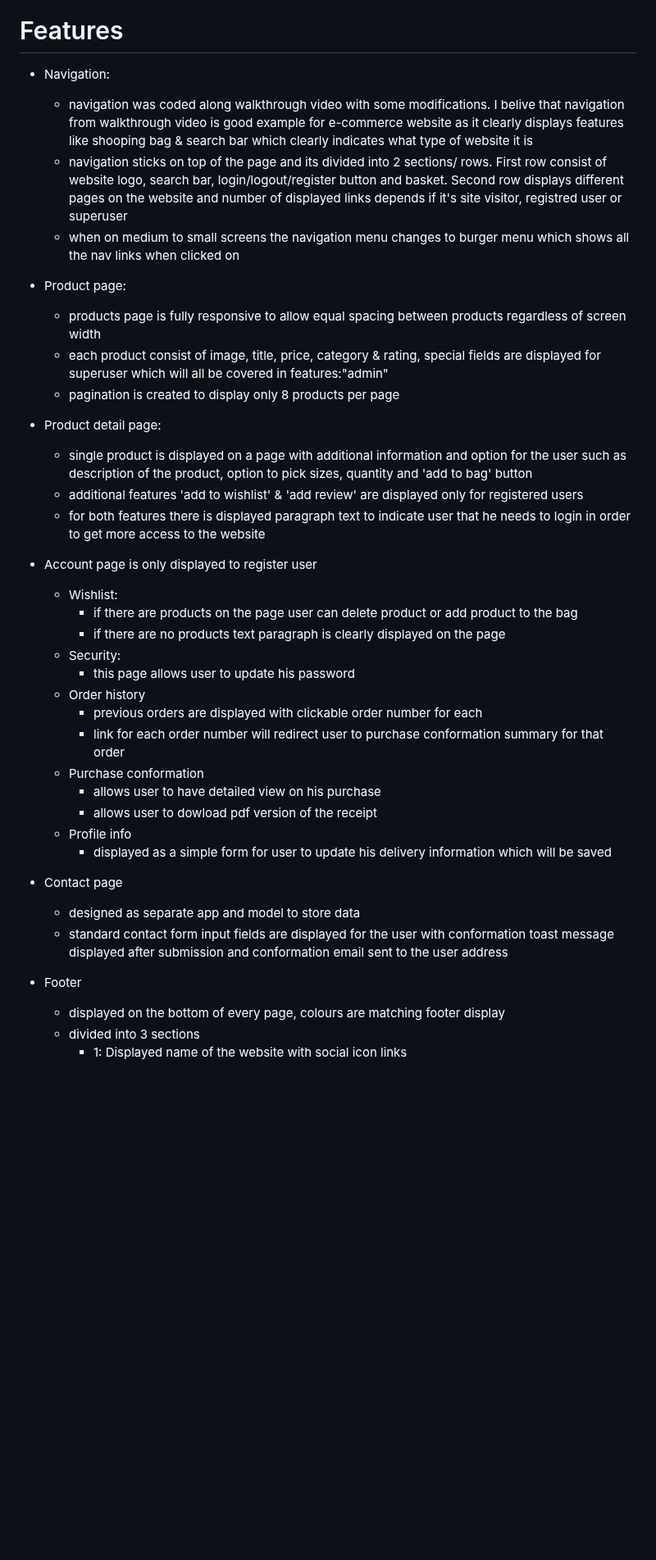
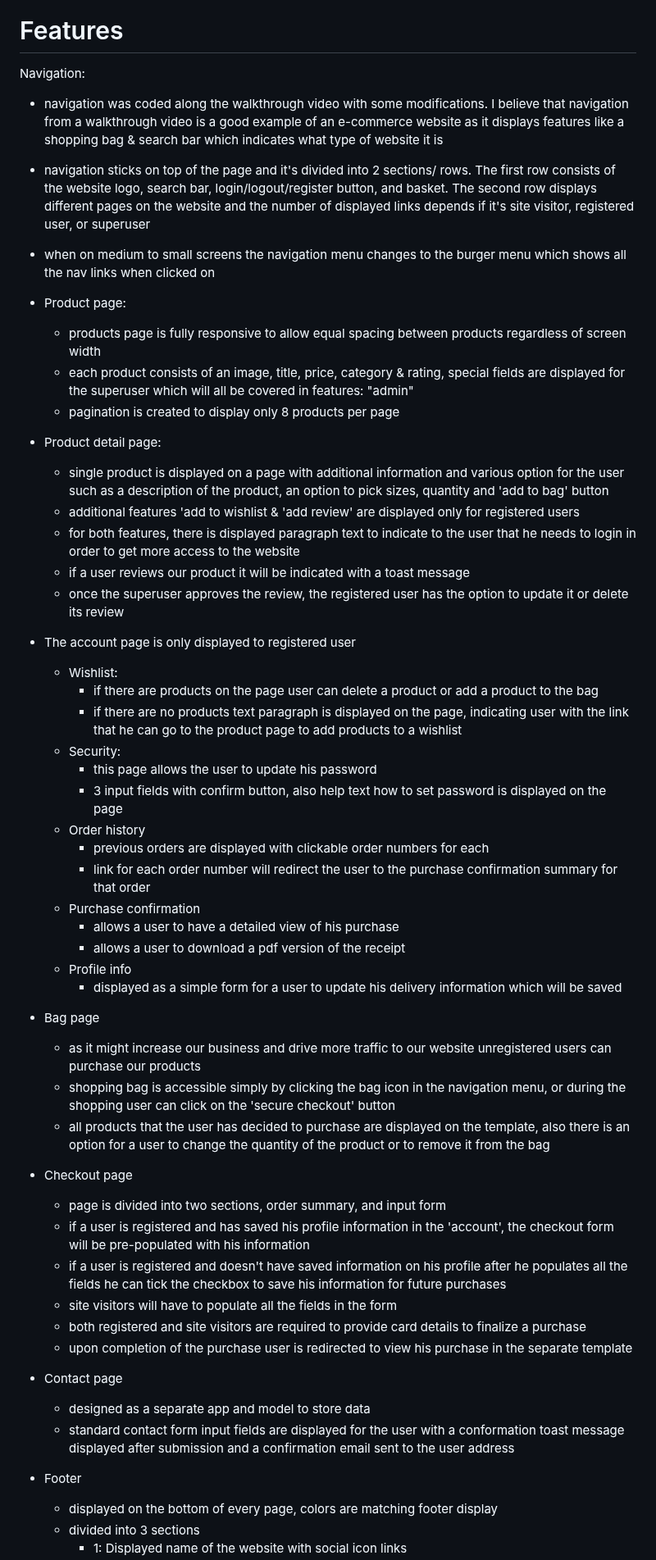
Before and after one commit to tmarkec/row_to_grow, a Markdown page: README.md, the part around one of its changes. Shown at 82% size. Rendered like a GitHub page; blank space fills up the shorter version.

Commit message:
add features in README.MD with spellcheck

```diff
--- a/README.md
+++ b/README.md
@@ -185,38 +185,52 @@ For this project I picked Montserrat which is a widely used font known for it's
 
 # Features
 
-- Navigation:
-  - navigation was coded along walkthrough video with some modifications. I belive that navigation from walkthrough video is good example for e-commerce website as it clearly displays features like shooping bag & search bar which clearly indicates what type of website it is
-  - navigation sticks on top of the page and its divided into 2 sections/ rows. First row consist of website logo, search bar, login/logout/register button and basket. Second row displays different pages on the website and number of displayed links depends if it's site visitor, registred user or superuser
-  - when on medium to small screens the navigation menu changes to burger menu which shows all the nav links when clicked on
+ Navigation:
+  - navigation was coded along the walkthrough video with some modifications. I believe that navigation from a walkthrough video is a good example of an e-commerce website as it displays features like a shopping bag & search bar which indicates what type of website it is
+  - navigation sticks on top of the page and it's divided into 2 sections/ rows. The first row consists of the website logo, search bar, login/logout/register button, and basket. The second row displays different pages on the website and the number of displayed links depends if it's site visitor, registered user, or superuser
+  - when on medium to small screens the navigation menu changes to the burger menu which shows all the nav links when clicked on
 
 - Product page:
   - products page is fully responsive to allow equal spacing between products regardless of screen width
-  - each product consist of image, title, price, category & rating, special fields are displayed for superuser which will all be covered in features:"admin"
+  - each product consists of an image, title, price, category & rating, special fields are displayed for the superuser which will all be covered in features: "admin"
   - pagination is created to display only 8 products per page
 
 - Product detail page:
-    - single product is displayed on a page with additional information and option for the user such as description of the product, option to pick sizes, quantity and 'add to bag' button
-    - additional features 'add to wishlist' & 'add review' are displayed only for registered users
-    - for both features there is displayed paragraph text to indicate user that he needs to login in order to get more access to the website
-- Account page is only displayed to register user
+    - single product is displayed on a page with additional information and various option for the user such as a description of the product, an option to pick sizes, quantity and 'add to bag' button
+    - additional features 'add to wishlist & 'add review' are displayed only for registered users
+    - for both features, there is displayed paragraph text to indicate to the user that he needs to login in order to get more access to the website
+    - if a user reviews our product it will be indicated with a toast message
+    - once the superuser approves the review, the registered user has the option to update it or delete its review
+- The account page is only displayed to registered user
     - Wishlist:
-        - if there are products on the page user can delete product or add product to the bag
-        - if there are no products text paragraph is clearly displayed on the page
+        - if there are products on the page user can delete a product or add a product to the bag
+        - if there are no products text paragraph is displayed on the page, indicating user with the link that he can go to the product page to add products to a wishlist
     - Security:
-        - this page allows user to update his password
+        - this page allows the user to update his password
+        - 3 input fields with confirm button, also help text how to set password is displayed on the page
     - Order history
-        - previous orders are displayed with clickable order number for each
-        - link for each order number will redirect user to purchase conformation summary for that order
-    - Purchase conformation
-        - allows user to have detailed view on his purchase
-        - allows user to dowload pdf version of the receipt
+        - previous orders are displayed with clickable order numbers for each
+        - link for each order number will redirect the user to the purchase confirmation summary for that order
+    - Purchase confirmation
+        - allows a user to have a detailed view of his purchase
+        - allows a user to download a pdf version of the receipt
     - Profile info
-        - displayed as a simple form for user to update his delivery information which will be saved
+        - displayed as a simple form for a user to update his delivery information which will be saved
+- Bag page
+    - as it might increase our business and drive more traffic to our website unregistered users can purchase our products
+    - shopping bag is accessible simply by clicking the bag icon in the navigation menu, or during the shopping user can click on the 'secure checkout' button
+    - all products that the user has decided to purchase are displayed on the template, also there is an option for a user to change the quantity of the product or to remove it from the bag
+- Checkout page
+    - page is divided into two sections, order summary, and input form
+    - if a user is registered and has saved his profile information in the 'account', the checkout form will be pre-populated with his information
+    - if a user is registered and doesn't have saved information on his profile after he populates all the fields he can tick the checkbox to save his information for future purchases
+    - site visitors will have to populate all the fields in the form
+    - both registered and site visitors are required to provide card details to finalize a purchase
+    - upon completion of the purchase user is redirected to view his purchase in the separate template
 - Contact page
-    - designed as separate app and model to store data
-    - standard contact form input fields are displayed for the user with conformation toast message displayed after submission and conformation email sent to the user address
+    - designed as a separate app and model to store data
+    - standard contact form input fields are displayed for the user with a conformation toast message displayed after submission and a confirmation email sent to the user address
 - Footer
-    - displayed on the bottom of every page, colours are matching footer display
+    - displayed on the bottom of every page, colors are matching footer display
     - divided into 3 sections
         - 1: Displayed name of the website with social icon links
```
Also changed, not shown: other parts of README.md (+17 -14 lines).
